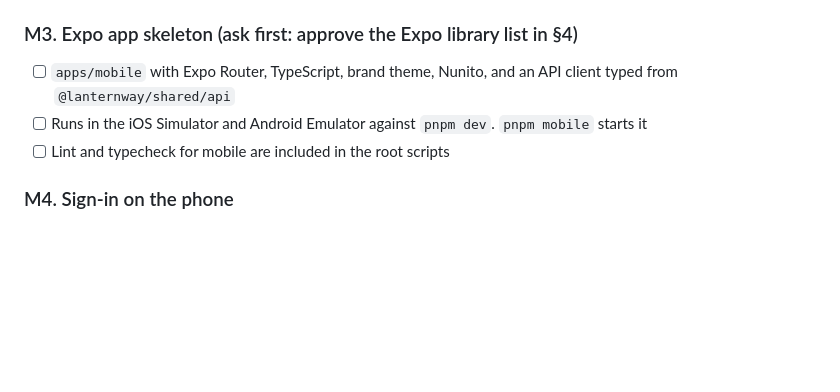
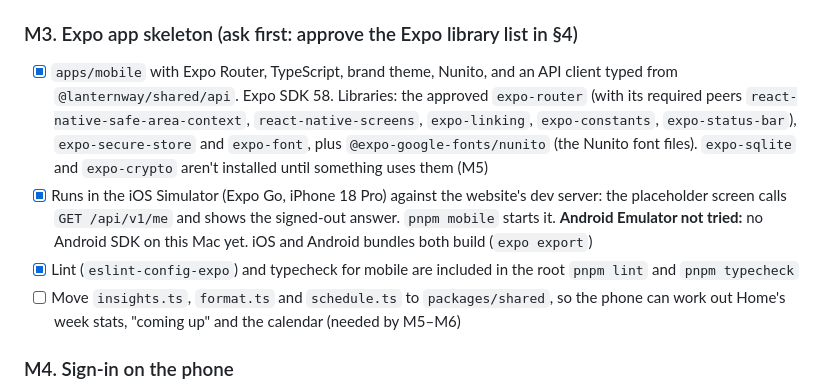
Before and after one commit to mrinfinitum/lanternway, a Markdown page: MOBILE_PLAN.md, the part around the change. Rendered like a GitHub page; blank space fills up the shorter version.

```diff
--- a/MOBILE_PLAN.md
+++ b/MOBILE_PLAN.md
@@ -480,9 +480,10 @@ Each step keeps `pnpm dev` working, passes `pnpm lint && pnpm typecheck`, and ru
 - **Saving over another family's record id now returns 404.** Before, the API answered 200 while the database (correctly) changed nothing. `saveRecord` now reports when the upsert touched no row.
 
 ### M3. Expo app skeleton (ask first: approve the Expo library list in §4)
-- [ ] `apps/mobile` with Expo Router, TypeScript, brand theme, Nunito, and an API client typed from `@lanternway/shared/api`
-- [ ] Runs in the iOS Simulator and Android Emulator against `pnpm dev`. `pnpm mobile` starts it
-- [ ] Lint and typecheck for mobile are included in the root scripts
+- [x] `apps/mobile` with Expo Router, TypeScript, brand theme, Nunito, and an API client typed from `@lanternway/shared/api`. Expo SDK 58. Libraries: the approved `expo-router` (with its required peers `react-native-safe-area-context`, `react-native-screens`, `expo-linking`, `expo-constants`, `expo-status-bar`), `expo-secure-store` and `expo-font`, plus `@expo-google-fonts/nunito` (the Nunito font files). `expo-sqlite` and `expo-crypto` aren't installed until something uses them (M5)
+- [x] Runs in the iOS Simulator (Expo Go, iPhone 18 Pro) against the website's dev server: the placeholder screen calls `GET /api/v1/me` and shows the signed-out answer. `pnpm mobile` starts it. **Android Emulator not tried:** no Android SDK on this Mac yet. iOS and Android bundles both build (`expo export`)
+- [x] Lint (`eslint-config-expo`) and typecheck for mobile are included in the root `pnpm lint` and `pnpm typecheck`
+- [ ] Move `insights.ts`, `format.ts` and `schedule.ts` to `packages/shared`, so the phone can work out Home's week stats, "coming up" and the calendar (needed by M5–M6)
 
 ### M4. Sign-in on the phone
 - [ ] Sign in, sign up (4 consents), verify by code, forgot/reset, sign out. Token in SecureStore
```
Also changed, not shown: BUILD_PLAN.md (+2 -1 lines), HANDOFF.md (+18 -1 lines).
